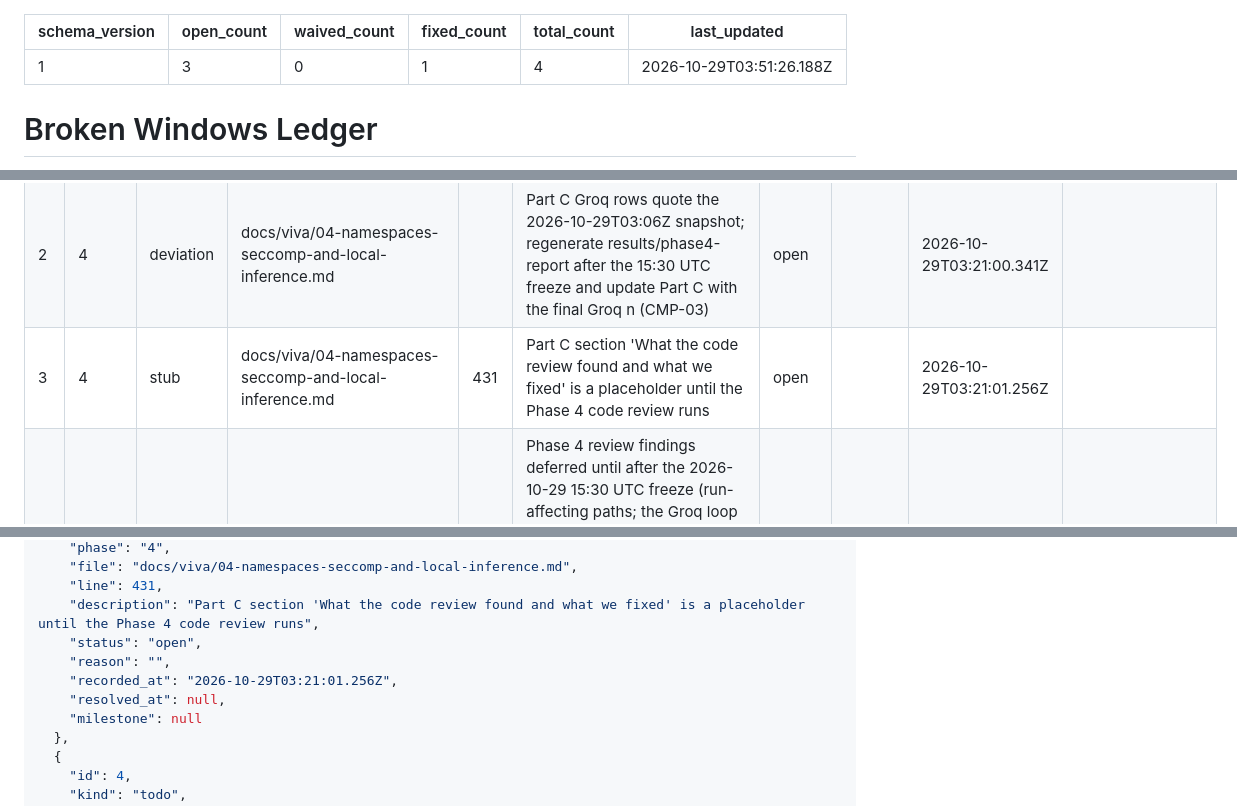
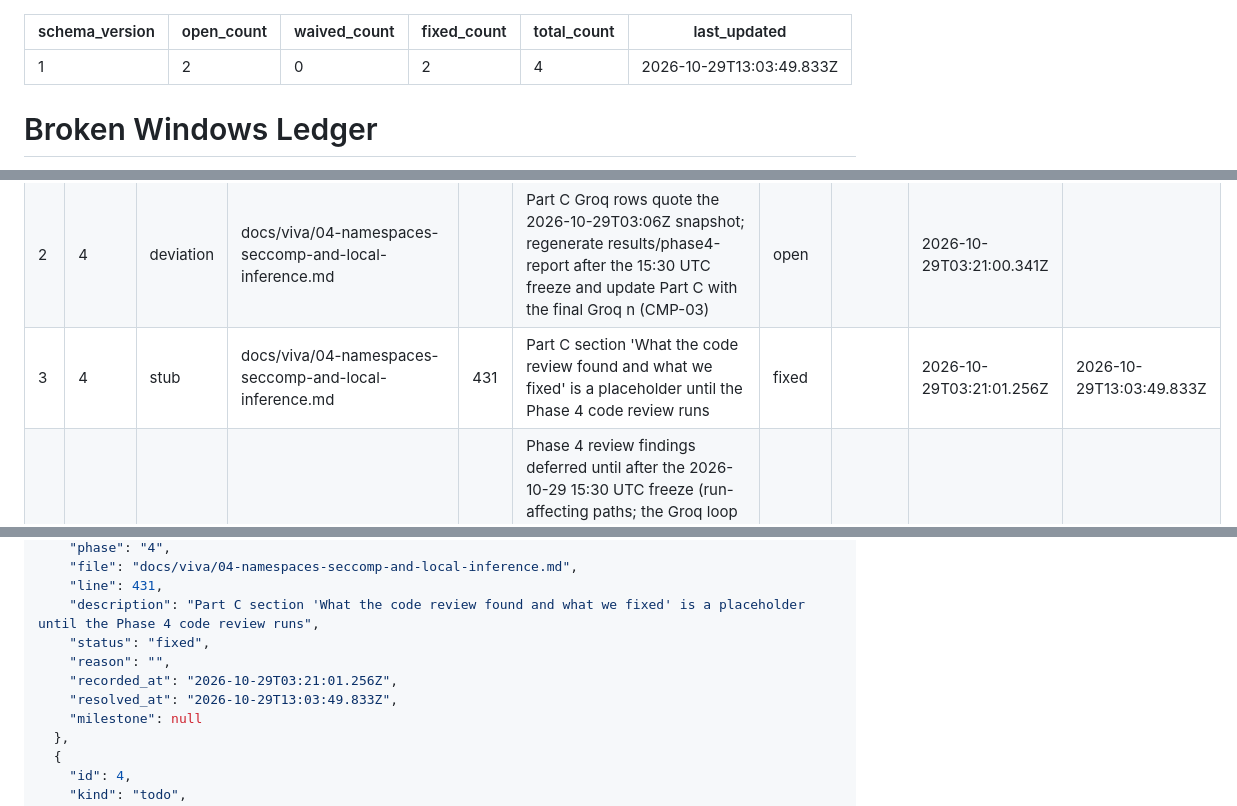
Before and after one commit to areveeess/os-level-guardrails, a Markdown page: .planning/WINDOWS.md, 3 parts joined by grey strips. Drawn GitHub-style.

Commit message:
docs(05): close WINDOWS entry 3 (viva 04 code-review section filled)
Co-Authored-By: Claude Opus 5.5 <noreply@anthropic.com>

`````diff
--- a/.planning/WINDOWS.md
+++ b/.planning/WINDOWS.md
@@ -1,10 +1,10 @@
 ---
 schema_version: 1
-open_count: 3
+open_count: 2
 waived_count: 0
-fixed_count: 1
+fixed_count: 2
 total_count: 4
-last_updated: 2026-10-29T03:51:26.188Z
+last_updated: 2026-10-29T13:03:49.833Z
 ---
 
 # Broken Windows Ledger
@@ -17,7 +17,7 @@ last_updated: 2026-10-29T03:51:26.188Z
 |----|-------|------|------|------|-------------|--------|--------|-------------|-------------|
 | 1 | 2 | stub | src/scratch_llm/dataset.py | 676 | generate_episodes raises NotImplementedError for split other than train (dh/ds classes, dev splits and synthetic tools land in plan 02-02) | fixed |  | 2026-10-21T04:21:03.303Z | 2026-10-21T04:54:27.652Z |
 | 2 | 4 | deviation | docs/viva/04-namespaces-seccomp-and-local-inference.md |  | Part C Groq rows quote the 2026-10-29T03:06Z snapshot; regenerate results/phase4-report after the 15:30 UTC freeze and update Part C with the final Groq n (CMP-03) | open |  | 2026-10-29T03:21:00.341Z |  |
-| 3 | 4 | stub | docs/viva/04-namespaces-seccomp-and-local-inference.md | 431 | Part C section 'What the code review found and what we fixed' is a placeholder until the Phase 4 code review runs | open |  | 2026-10-29T03:21:01.256Z |  |
+| 3 | 4 | stub | docs/viva/04-namespaces-seccomp-and-local-inference.md | 431 | Part C section 'What the code review found and what we fixed' is a placeholder until the Phase 4 code review runs | fixed |  | 2026-10-29T03:21:01.256Z | 2026-10-29T13:03:49.833Z |
 | 4 | 4 | todo | src/benchmark/outcomes.py |  | Phase 4 review findings deferred until after the 2026-10-29 15:30 UTC freeze (run-affecting paths; the Groq loop stamps them): WR-01 mid-episode context overflow classed format_failure biases asr_valid upward (src/benchmark/outcomes.py); IN-04 overflow marker matched as a substring of any provider error (src/benchmark/outcomes.py); IN-05 priority_kinds kept in plan extra and overwritten on resume, stale _work_queue docstring (src/benchmark/runner.py, run_benchmark.py). See 04-REVIEW-FIX.md. | open |  | 2026-10-29T03:51:26.188Z |  |
 
 ````json
@@ -55,10 +55,10 @@ last_updated: 2026-10-29T03:51:26.188Z
     "file": "docs/viva/04-namespaces-seccomp-and-local-inference.md",
     "line": 431,
     "description": "Part C section 'What the code review found and what we fixed' is a placeholder until the Phase 4 code review runs",
-    "status": "open",
+    "status": "fixed",
     "reason": "",
     "recorded_at": "2026-10-29T03:21:01.256Z",
-    "resolved_at": null,
+    "resolved_at": "2026-10-29T13:03:49.833Z",
     "milestone": null
   },
   {
`````
